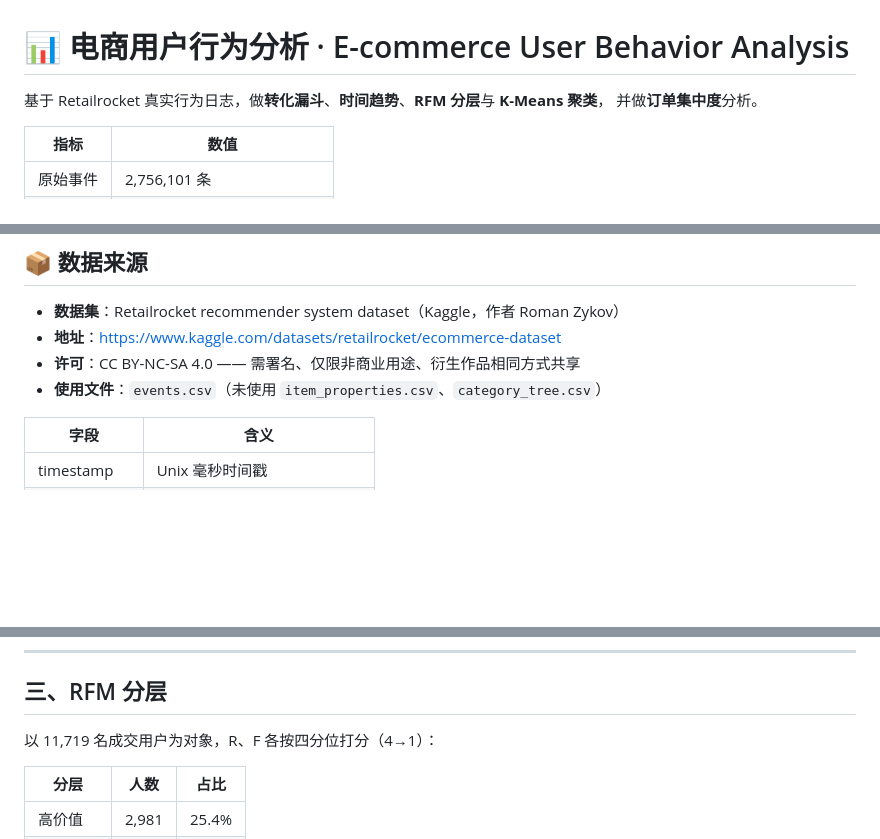
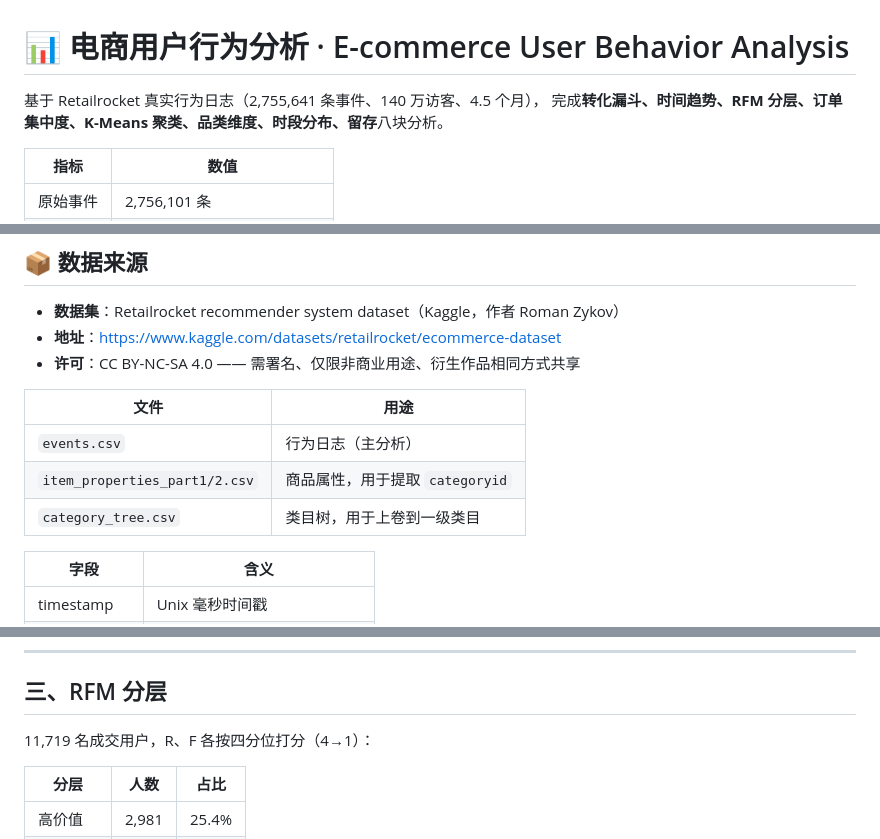
Before and after one commit to z-Yukai/Analysis-of-E-commerce-User-behavior, a Markdown page: README.md, 3 parts joined by grey strips. Rendered like a GitHub page; blank space fills up the shorter version.

```diff
--- a/README.md
+++ b/README.md
@@ -1,7 +1,7 @@
 # 📊 电商用户行为分析 · E-commerce User Behavior Analysis
 
-基于 Retailrocket 真实行为日志，做**转化漏斗**、**时间趋势**、**RFM 分层**与 **K-Means 聚类**，
-并做**订单集中度**分析。
+基于 Retailrocket 真实行为日志（2,755,641 条事件、140 万访客、4.5 个月），
+完成**转化漏斗、时间趋势、RFM 分层、订单集中度、K-Means 聚类、品类维度、时段分布、留存**八块分析。
 
 | 指标 | 数值 |
 |---|---|
@@ -20,7 +20,12 @@
 - **数据集**：Retailrocket recommender system dataset（Kaggle，作者 Roman Zykov）
 - **地址**：https://www.kaggle.com/datasets/retailrocket/ecommerce-dataset
 - **许可**：CC BY-NC-SA 4.0 —— 需署名、仅限非商业用途、衍生作品相同方式共享
-- **使用文件**：`events.csv`（未使用 `item_properties.csv`、`category_tree.csv`）
+
+| 文件 | 用途 |
+|---|---|
+| `events.csv` | 行为日志（主分析） |
+| `item_properties_part1/2.csv` | 商品属性，用于提取 `categoryid` |
+| `category_tree.csv` | 类目树，用于上卷到一级类目 |
 
 | 字段 | 含义 |
 |---|---|
@@ -59,7 +64,7 @@
 
 ## 三、RFM 分层
 
-以 11,719 名成交用户为对象，R、F 各按四分位打分（4→1）：
+11,719 名成交用户，R、F 各按四分位打分（4→1）：
 
 | 分层 | 人数 | 占比 |
 |---|---|---|
```
Also changed, not shown: other parts of README.md (+74 -24 lines), figs/category.png (added), figs/hourly.png (added), 3 other files.
